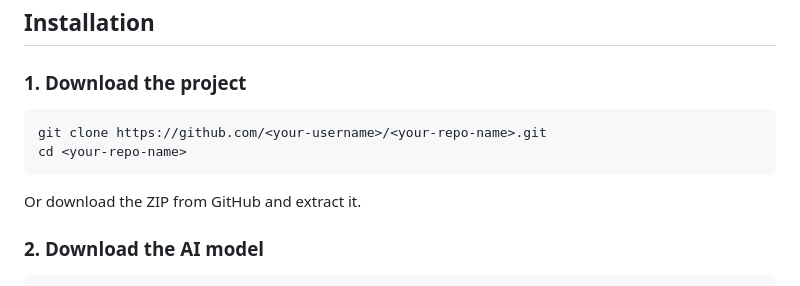
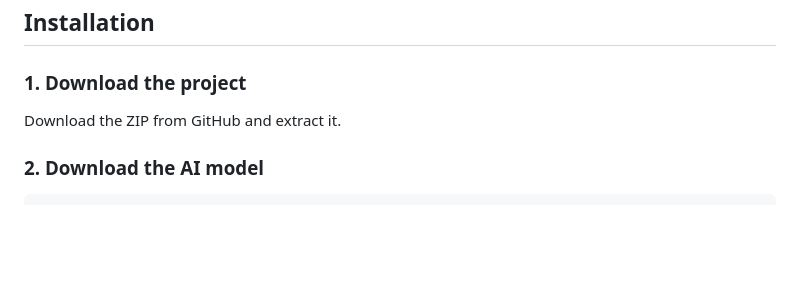
Before and after one commit to Mr-Muhammad-Hammad/CHATBOT, a Markdown page: README.md, the part around the change. Drawn GitHub-style; blank space fills up the shorter version.

Commit message:
Revise installation instructions in README
Updated installation instructions to remove git clone command and emphasize downloading ZIP.

````diff
--- a/README.md
+++ b/README.md
@@ -44,12 +44,7 @@ CHATBOT/
 
 ### 1. Download the project
 
-```bash
-git clone https://github.com/<your-username>/<your-repo-name>.git
-cd <your-repo-name>
-```
-
-Or download the ZIP from GitHub and extract it.
+Download the ZIP from GitHub and extract it.
 
 ### 2. Download the AI model
 
````
